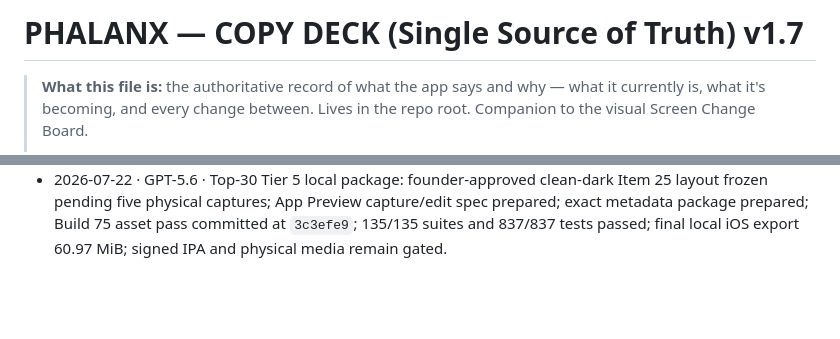
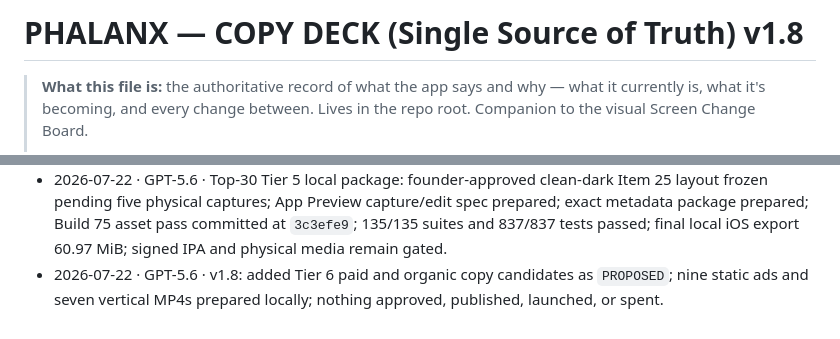
Before and after one commit to admin1-design/phalanx-copy, a Markdown page: PHALANX-copy-deck.md, 2 parts joined by grey strips. GitHub-like rendering; blank space fills up the shorter version.

```diff
--- a/PHALANX-copy-deck.md
+++ b/PHALANX-copy-deck.md
@@ -1,4 +1,4 @@
-# PHALANX — COPY DECK (Single Source of Truth) v1.7
+# PHALANX — COPY DECK (Single Source of Truth) v1.8
 
 > **What this file is:** the authoritative record of what the app says and why — what it currently is, what it's becoming, and every change between. Lives in the repo root. Companion to the visual Screen Change Board.
 >
@@ -235,3 +271,4 @@
 - 2026-07-22 · GPT-5.6 · S10–S12, canonical T-20 reminders, and Mirror-default-OFF local implementation recorded at app commit `aeb0452`; 133/133 suites and 828/828 tests passed; physical QA remains pending.
 - 2026-07-22 · GPT-5.6 · S13 and Top-30 correctness sweep recorded at app commit `0a56f46`; 134/134 suites and 835/835 tests passed; physical overflow QA remains pending.
 - 2026-07-22 · GPT-5.6 · Top-30 Tier 5 local package: founder-approved clean-dark Item 25 layout frozen pending five physical captures; App Preview capture/edit spec prepared; exact metadata package prepared; Build 75 asset pass committed at `3c3efe9`; 135/135 suites and 837/837 tests passed; final local iOS export 60.97 MiB; signed IPA and physical media remain gated.
+- 2026-07-22 · GPT-5.6 · v1.8: added Tier 6 paid and organic copy candidates as `PROPOSED`; nine static ads and seven vertical MP4s prepared locally; nothing approved, published, launched, or spent.
```
Also changed, not shown: other parts of PHALANX-copy-deck.md (+36 -0 lines).
